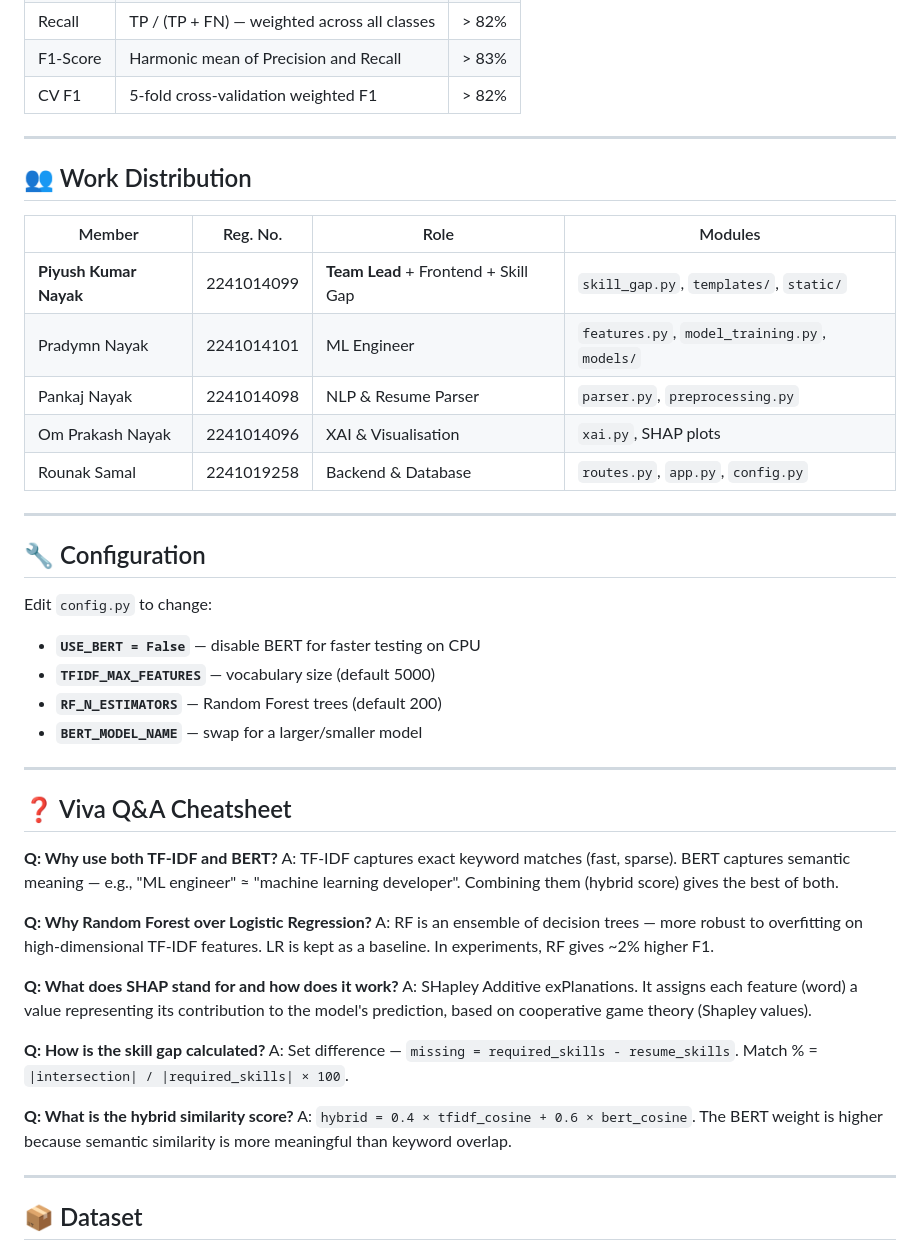
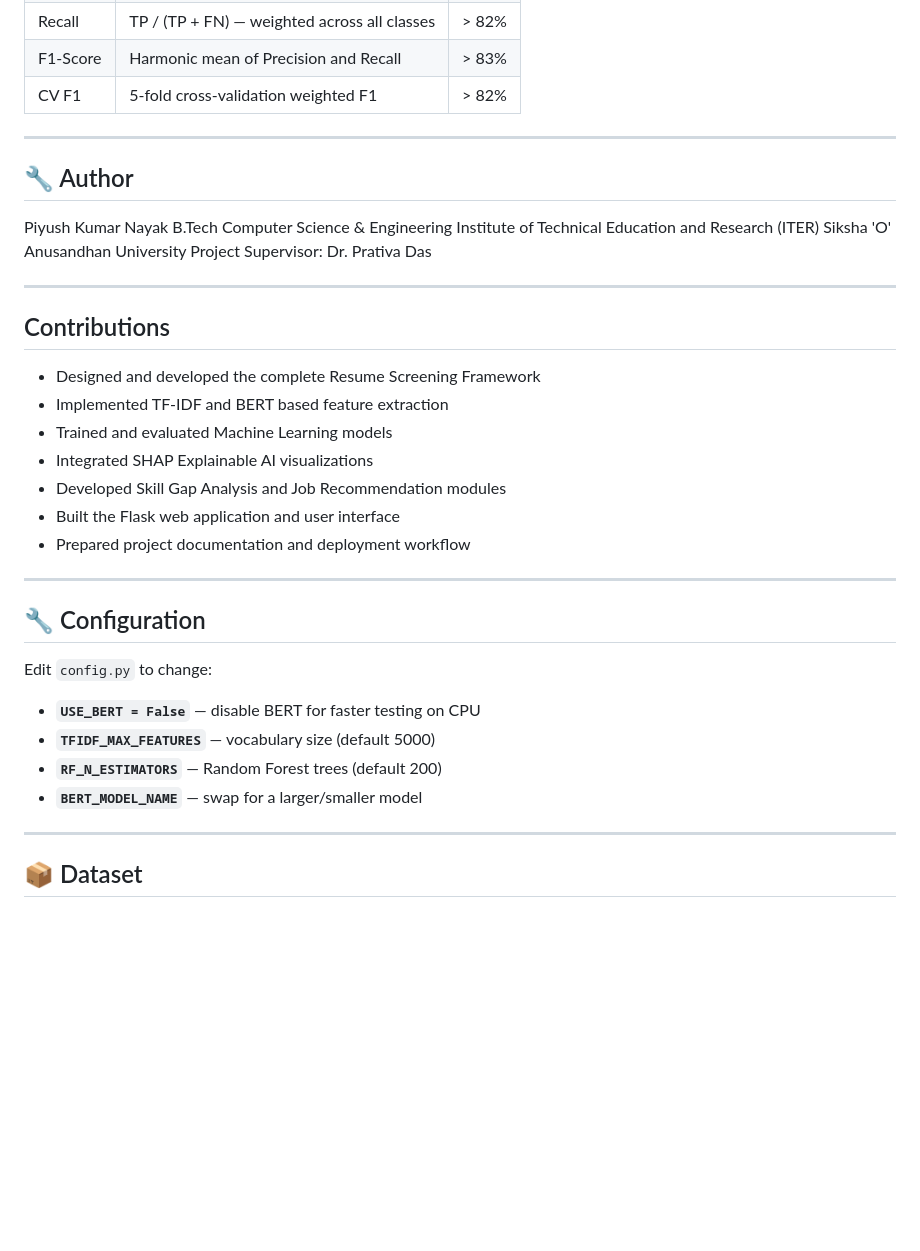
Before and after one commit to piyushkumarnayak3103/resume-screening-xai, a Markdown page: README.md, the part around the change. Rendered like a GitHub page; blank space fills up the shorter version.

```diff
--- a/README.md
+++ b/README.md
@@ -164,16 +164,24 @@ Job Description   →  2. NLP Preprocessing            →   Skill Gap Report
 | CV F1     | 5-fold cross-validation weighted F1                | > 82%   |
 
 ---
+## 🔧 Author
+Piyush Kumar Nayak
+B.Tech Computer Science & Engineering
+Institute of Technical Education and Research (ITER)
+Siksha 'O' Anusandhan University
+Project Supervisor: Dr. Prativa Das
 
-## 👥 Work Distribution
+---
 
-| Member               | Reg. No.   | Role                              | Modules                          |
-|----------------------|------------|-----------------------------------|----------------------------------|
-| **Piyush Kumar Nayak** | 2241014099 | **Team Lead** + Frontend + Skill Gap | `skill_gap.py`, `templates/`, `static/` |
-| Pradymn Nayak        | 2241014101 | ML Engineer                       | `features.py`, `model_training.py`, `models/` |
-| Pankaj Nayak         | 2241014098 | NLP & Resume Parser               | `parser.py`, `preprocessing.py` |
-| Om Prakash Nayak     | 2241014096 | XAI & Visualisation               | `xai.py`, SHAP plots            |
-| Rounak Samal         | 2241019258 | Backend & Database                | `routes.py`, `app.py`, `config.py` |
+## Contributions
+
+- Designed and developed the complete Resume Screening Framework
+- Implemented TF-IDF and BERT based feature extraction
+- Trained and evaluated Machine Learning models
+- Integrated SHAP Explainable AI visualizations
+- Developed Skill Gap Analysis and Job Recommendation modules
+- Built the Flask web application and user interface
+- Prepared project documentation and deployment workflow
 
 ---
 
@@ -187,25 +195,6 @@ Edit `config.py` to change:
 
 ---
 
-## ❓ Viva Q&A Cheatsheet
-
-**Q: Why use both TF-IDF and BERT?**
-A: TF-IDF captures exact keyword matches (fast, sparse). BERT captures semantic meaning — e.g., "ML engineer" ≈ "machine learning developer". Combining them (hybrid score) gives the best of both.
-
-**Q: Why Random Forest over Logistic Regression?**
-A: RF is an ensemble of decision trees — more robust to overfitting on high-dimensional TF-IDF features. LR is kept as a baseline. In experiments, RF gives ~2% higher F1.
-
-**Q: What does SHAP stand for and how does it work?**
-A: SHapley Additive exPlanations. It assigns each feature (word) a value representing its contribution to the model's prediction, based on cooperative game theory (Shapley values).
-
-**Q: How is the skill gap calculated?**
-A: Set difference — `missing = required_skills - resume_skills`. Match % = `|intersection| / |required_skills| × 100`.
-
-**Q: What is the hybrid similarity score?**
-A: `hybrid = 0.4 × tfidf_cosine + 0.6 × bert_cosine`. The BERT weight is higher because semantic similarity is more meaningful than keyword overlap.
-
----
-
 ## 📦 Dataset
 
 - **Kaggle Resume Dataset**: 2,484 resumes across 25 job categories
```
